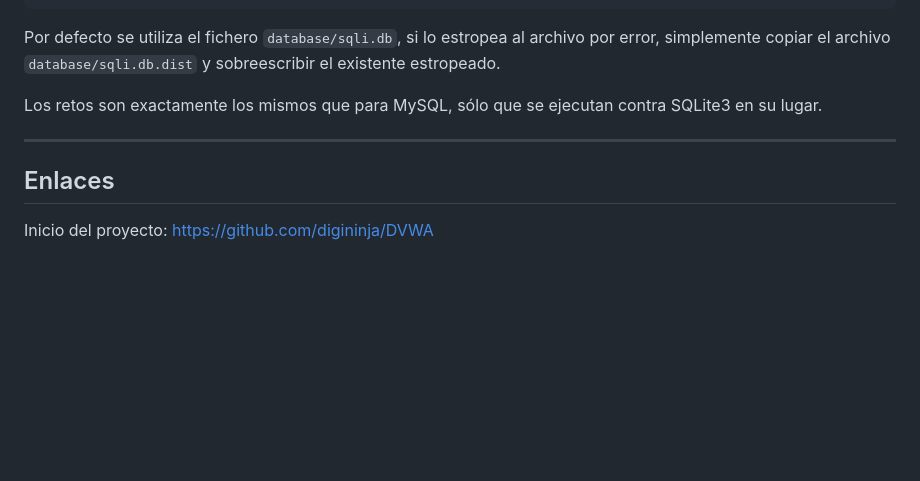
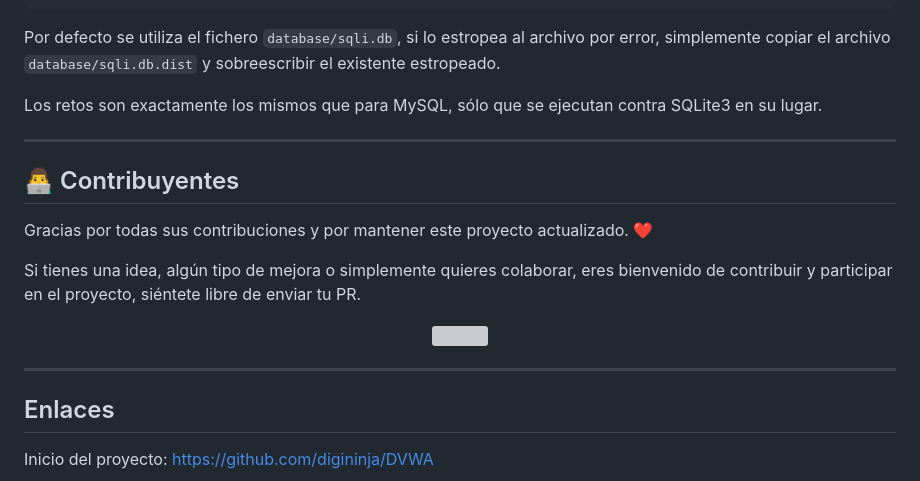
Before and after one commit to digininja/DVWA, a Markdown page: README.es.md, the part around the change. Drawn GitHub-style; blank space fills up the shorter version; grey boxes are pictures that could not be loaded.

Commit message:
Updated README.E.es.md to include Contributors section
Adding a Contributors section is important, as it shows gratitude for all collaborations made by the Community, but it also motivates more people to join and participate in the project.

```diff
--- a/README.es.md
+++ b/README.es.md
@@ -406,6 +406,21 @@ Los retos son exactamente los mismos que para MySQL, sólo que se ejecutan contr
 
 - - -
 
+👨‍💻 Contribuyentes
+-----
+
+Gracias por todas sus contribuciones y por mantener este proyecto actualizado. :heart:
+
+Si tienes una idea, algún tipo de mejora o simplemente quieres colaborar, eres bienvenido de contribuir y participar en el proyecto, siéntete libre de enviar tu PR.
+
+<p align="center">
+<a href="https://github.com/digininja/DVWA/graphs/contributors">
+  <img src="https://contrib.rocks/image?repo=digininja/DVWA&max=500">
+</a>
+</p>
+
+- - -
+
 ## Enlaces
 
 Inicio del proyecto: <https://github.com/digininja/DVWA>
```
